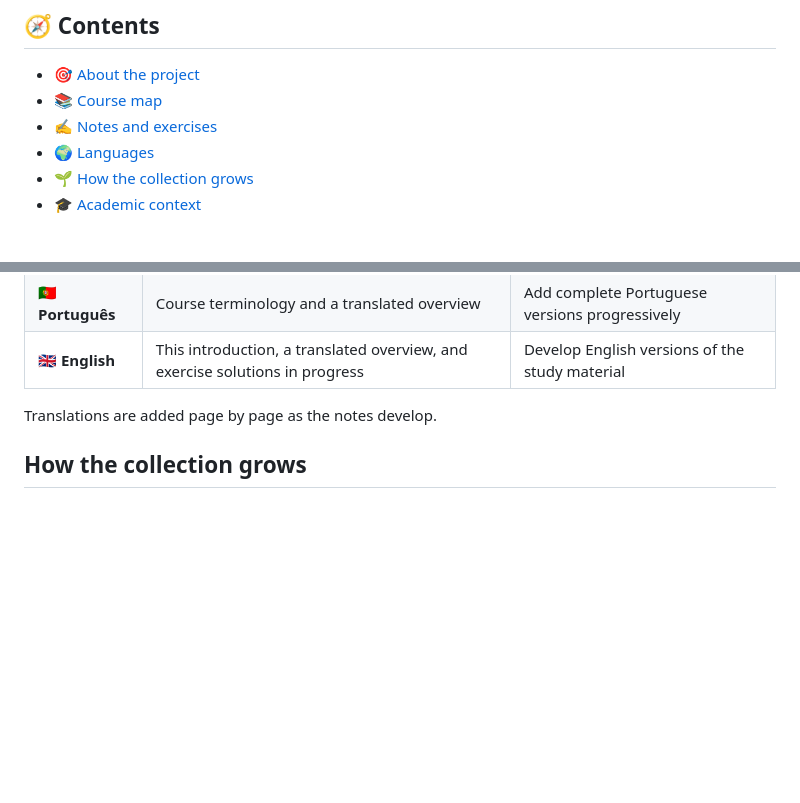
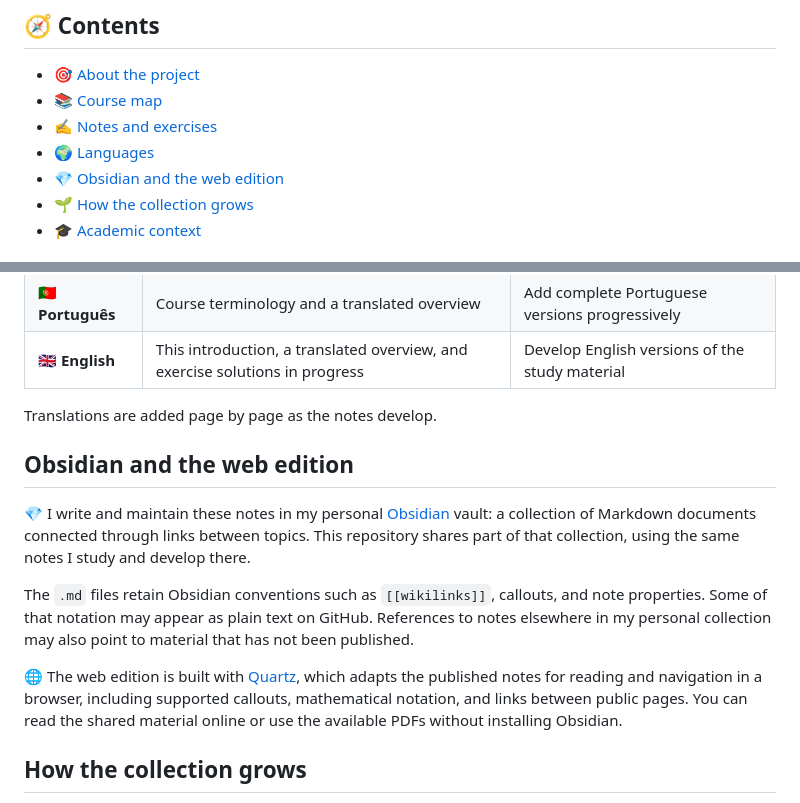
Before and after one commit to TheRustifyer/linear-algebra-fcul-1, a Markdown page: README.md, 2 parts joined by grey strips. Rendered like a GitHub page; blank space fills up the shorter version.

Commit message:
Explain the Obsidian notes and Quartz web edition

```diff
--- a/README.md
+++ b/README.md
@@ -15,6 +15,7 @@ The aim is to bring explanations, mathematical reasoning, and practice together
 - [📚 Course map](#course-map)
 - [✍️ Notes and exercises](#notes-and-exercises)
 - [🌍 Languages](#languages)
+- [💎 Obsidian and the web edition](#obsidian-and-the-web-edition)
 - [🌱 How the collection grows](#how-the-collection-grows)
 - [🎓 Academic context](#academic-context)
 
@@ -70,6 +71,14 @@ The project connects the Portuguese course material with notes and explanations
 
 Translations are added page by page as the notes develop.
 
+## Obsidian and the web edition
+
+💎 I write and maintain these notes in my personal [Obsidian](https://obsidian.md/) vault: a collection of Markdown documents connected through links between topics. This repository shares part of that collection, using the same notes I study and develop there.
+
+The `.md` files retain Obsidian conventions such as `[[wikilinks]]`, callouts, and note properties. Some of that notation may appear as plain text on GitHub. References to notes elsewhere in my personal collection may also point to material that has not been published.
+
+🌐 The web edition is built with [Quartz](https://quartz.jzhao.xyz/), which adapts the published notes for reading and navigation in a browser, including supported callouts, mathematical notation, and links between public pages. You can read the shared material online or use the available PDFs without installing Obsidian.
+
 ## How the collection grows
 
 🌱 New notes, worked solutions, and translations are added as the course advances. The aim is a coherent route through the subject, with clear connections between concepts and enough reasoning to make the methods reusable.
```
